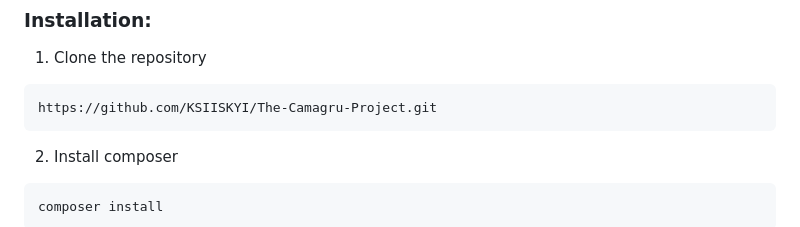
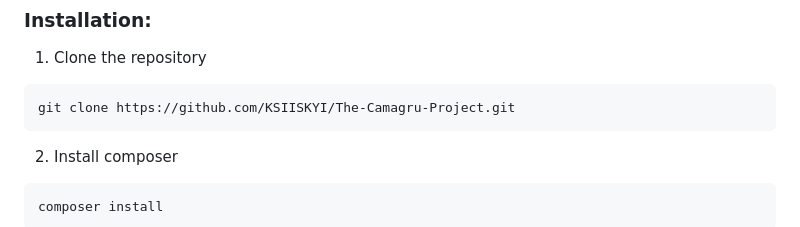
Before and after one commit to KSIISKYI/The-Camagru-Project, a Markdown page: README.md, the part around the change. Rendered like a GitHub page.

````diff
--- a/README.md
+++ b/README.md
@@ -65,7 +65,7 @@ There are different effect images such as glasses, mustache, beard and other. Yo
 ### Installation:
 1. Clone the repository
 ```
-https://github.com/KSIISKYI/The-Camagru-Project.git
+git clone https://github.com/KSIISKYI/The-Camagru-Project.git
 ```
 
 2. Install composer
````
